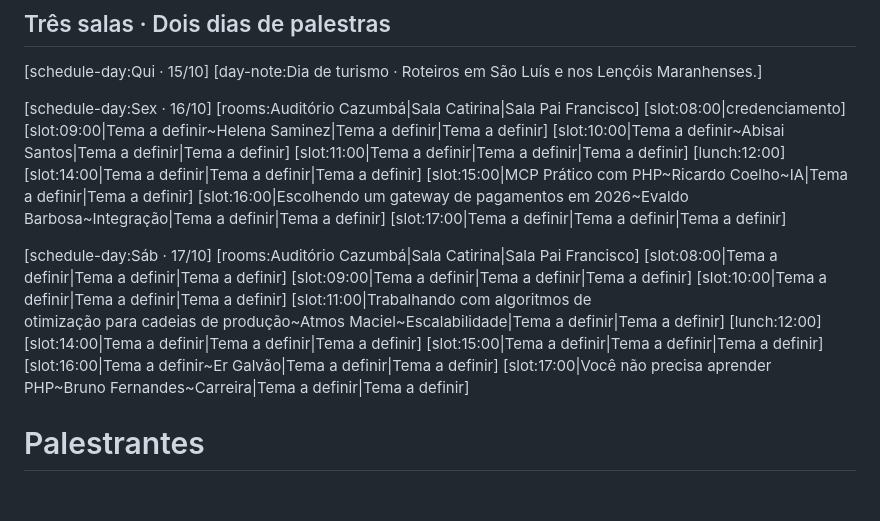
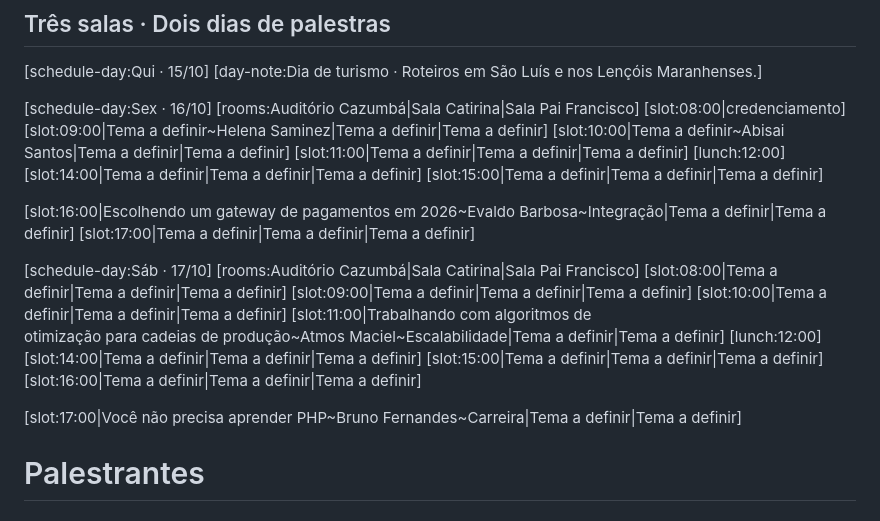
Before and after one commit to phpmaranhao/website, a Markdown page: phpeste/content/pt_BR.md, the part around the change. Drawn GitHub-style.

Commit message:
Remove speakers Ricardo and Galvão

```diff
--- a/phpeste/content/pt_BR.md
+++ b/phpeste/content/pt_BR.md
@@ -46,7 +46,8 @@ Comunidades
 [slot:11:00|Tema a definir|Tema a definir|Tema a definir]
 [lunch:12:00]
 [slot:14:00|Tema a definir|Tema a definir|Tema a definir]
-[slot:15:00|MCP Prático com PHP~Ricardo Coelho~IA|Tema a definir|Tema a definir]
+[slot:15:00|Tema a definir|Tema a definir|Tema a definir]
+<!-- HIDDEN: [slot:15:00|MCP Prático com PHP~Ricardo Coelho~IA|Tema a definir|Tema a definir] -->
 [slot:16:00|Escolhendo um gateway de pagamentos em 2026~Evaldo Barbosa~Integração|Tema a definir|Tema a definir]
 [slot:17:00|Tema a definir|Tema a definir|Tema a definir]
 
@@ -59,7 +60,8 @@ Comunidades
 [lunch:12:00]
 [slot:14:00|Tema a definir|Tema a definir|Tema a definir]
 [slot:15:00|Tema a definir|Tema a definir|Tema a definir]
-[slot:16:00|Tema a definir~Er Galvão|Tema a definir|Tema a definir]
+[slot:16:00|Tema a definir|Tema a definir|Tema a definir]
+<!-- HIDDEN: [slot:16:00|Tema a definir~Er Galvão|Tema a definir|Tema a definir] -->
 [slot:17:00|Você não precisa aprender PHP~Bruno Fernandes~Carreira|Tema a definir|Tema a definir]
 
 <!-- section:palestrantes -->
```
